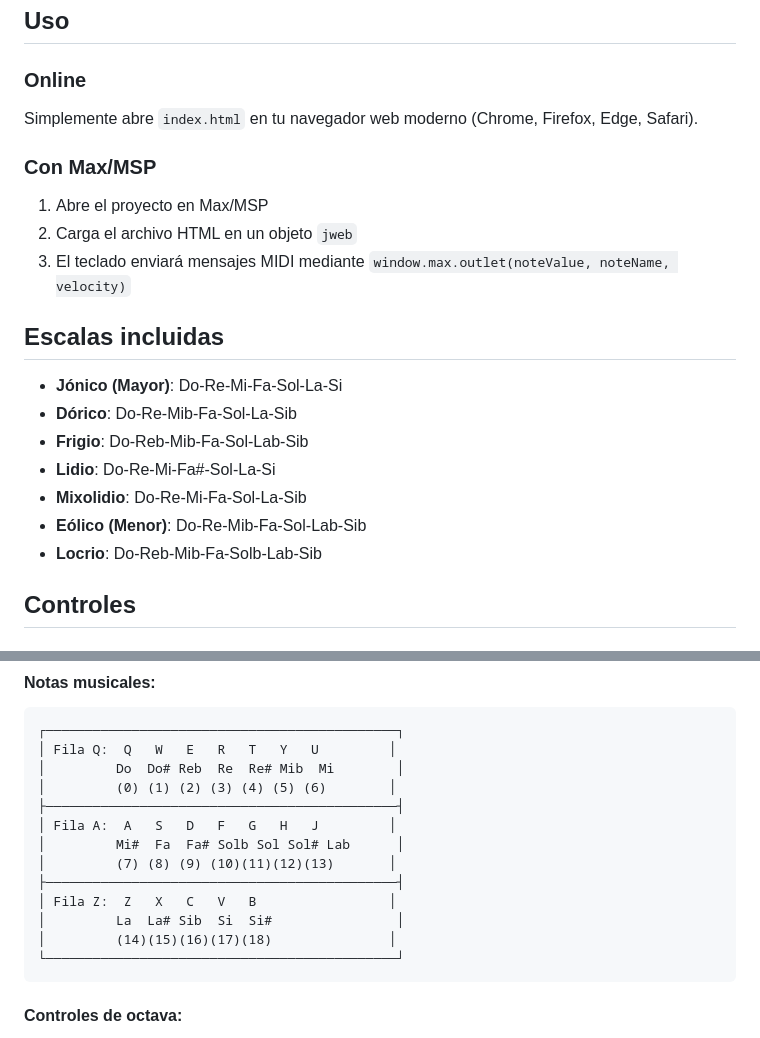
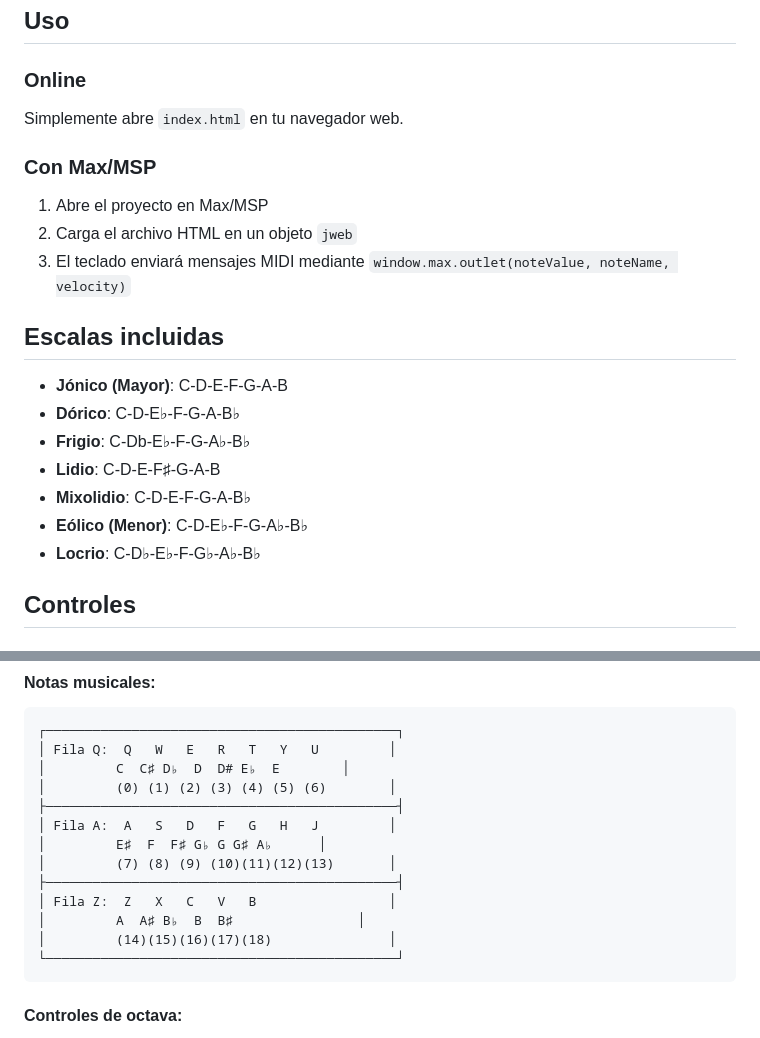
Before and after one commit to Totopo27/teclado-microtonal-19tet, a Markdown page: README.md, 2 parts joined by grey strips. GitHub-like rendering.

````diff
--- a/README.md
+++ b/README.md
@@ -24,7 +24,7 @@ Un teclado hexagonal interactivo para explorar música microtonal en el sistema
 ##  Uso
 
 ### Online
-Simplemente abre `index.html` en tu navegador web moderno (Chrome, Firefox, Edge, Safari).
+Simplemente abre `index.html` en tu navegador web.
 
 ### Con Max/MSP
 1. Abre el proyecto en Max/MSP
@@ -33,13 +33,13 @@ Simplemente abre `index.html` en tu navegador web moderno (Chrome, Firefox, Edge
 
 ##  Escalas incluidas
 
-- **Jónico (Mayor)**: Do-Re-Mi-Fa-Sol-La-Si
-- **Dórico**: Do-Re-Mib-Fa-Sol-La-Sib
-- **Frigio**: Do-Reb-Mib-Fa-Sol-Lab-Sib
-- **Lidio**: Do-Re-Mi-Fa#-Sol-La-Si
-- **Mixolidio**: Do-Re-Mi-Fa-Sol-La-Sib
-- **Eólico (Menor)**: Do-Re-Mib-Fa-Sol-Lab-Sib
-- **Locrio**: Do-Reb-Mib-Fa-Solb-Lab-Sib
+- **Jónico (Mayor)**: C-D-E-F-G-A-B
+- **Dórico**: C-D-E♭-F-G-A-B♭
+- **Frigio**: C-Db-E♭-F-G-A♭-B♭
+- **Lidio**: C-D-E-F♯-G-A-B
+- **Mixolidio**: C-D-E-F-G-A-B♭
+- **Eólico (Menor)**: C-D-E♭-F-G-A♭-B♭
+- **Locrio**: C-D♭-E♭-F-G♭-A♭-B♭
 
 ##  Controles
 
@@ -54,15 +54,15 @@ Simplemente abre `index.html` en tu navegador web moderno (Chrome, Firefox, Edge
 ```
 ┌─────────────────────────────────────────────┐
 │ Fila Q:  Q   W   E   R   T   Y   U         │
-│         Do  Do# Reb  Re  Re# Mib  Mi        │
+│         C  C♯ D♭  D  D# E♭  E        │
 │         (0) (1) (2) (3) (4) (5) (6)        │
 ├─────────────────────────────────────────────┤
 │ Fila A:  A   S   D   F   G   H   J         │
-│         Mi#  Fa  Fa# Solb Sol Sol# Lab      │
+│         E♯  F  F♯ G♭ G G♯ A♭      │
 │         (7) (8) (9) (10)(11)(12)(13)       │
 ├─────────────────────────────────────────────┤
 │ Fila Z:  Z   X   C   V   B                 │
-│         La  La# Sib  Si  Si#                │
+│         A  A♯ B♭  B  B♯                │
 │         (14)(15)(16)(17)(18)               │
 └─────────────────────────────────────────────┘
 ```
````
